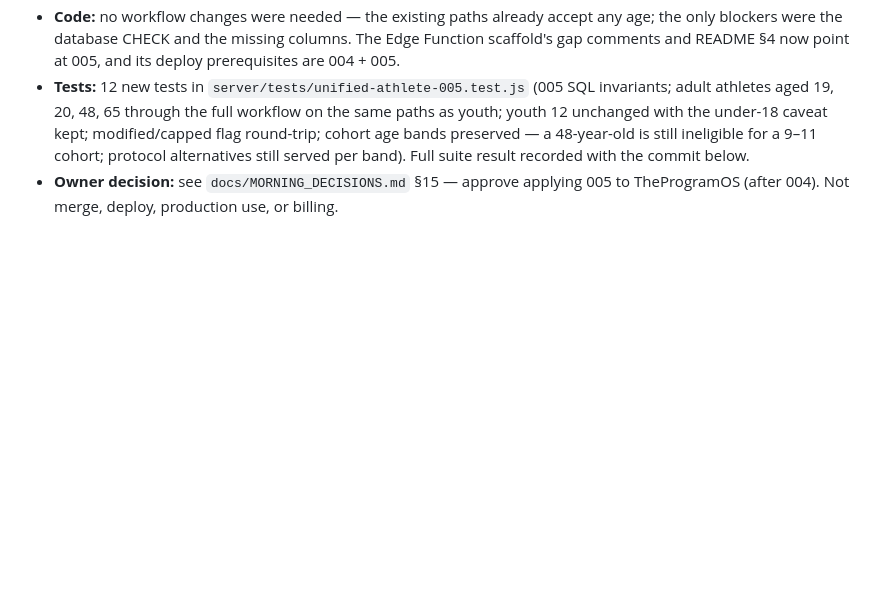
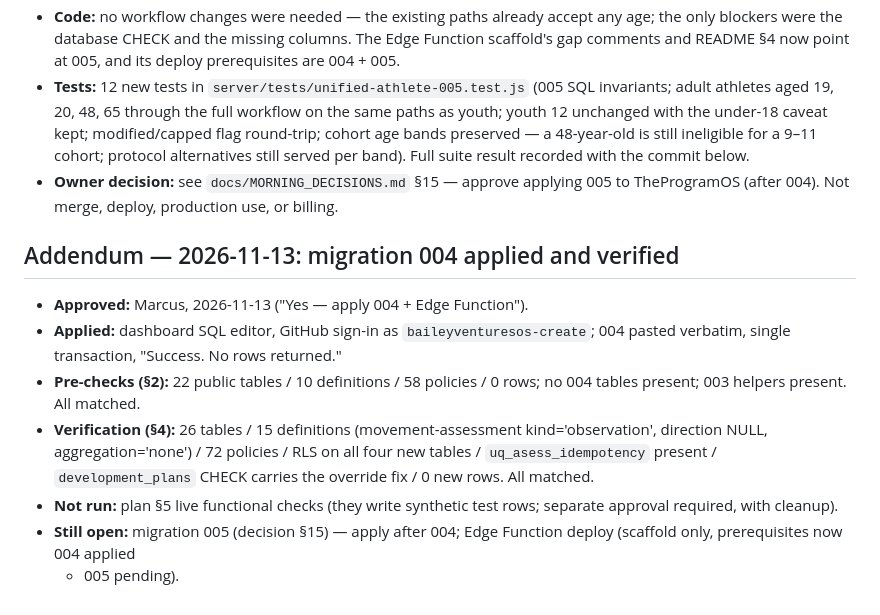
Before and after one commit to baileyventuresos-create/THEPROGRAMOS, a Markdown page: docs/ASSESSMENT_INTEGRATION_COMPLETION.md, the part around the change. Drawn GitHub-style; blank space fills up the shorter version.

Commit message:
Record migration 004 applied + verified on TheProgramOS 2026-11-13 (26/15/72/0)

```diff
--- a/docs/ASSESSMENT_INTEGRATION_COMPLETION.md
+++ b/docs/ASSESSMENT_INTEGRATION_COMPLETION.md
@@ -265,3 +265,22 @@ athlete system; age is an athlete attribute, not a division.
 - **Owner decision:** see `docs/MORNING_DECISIONS.md` §15 — approve
   applying 005 to TheProgramOS (after 004). Not merge, deploy,
   production use, or billing.
+
+## Addendum — 2026-11-13: migration 004 applied and verified
+
+- **Approved:** Marcus, 2026-11-13 ("Yes — apply 004 + Edge Function").
+- **Applied:** dashboard SQL editor, GitHub sign-in as
+  `baileyventuresos-create`; 004 pasted verbatim, single transaction,
+  "Success. No rows returned."
+- **Pre-checks (§2):** 22 public tables / 10 definitions / 58 policies /
+  0 rows; no 004 tables present; 003 helpers present. All matched.
+- **Verification (§4):** 26 tables / 15 definitions (movement-assessment
+  kind='observation', direction NULL, aggregation='none') / 72 policies /
+  RLS on all four new tables / `uq_asess_idempotency` present /
+  `development_plans` CHECK carries the override fix / 0 new rows.
+  All matched.
+- **Not run:** plan §5 live functional checks (they write synthetic
+  test rows; separate approval required, with cleanup).
+- **Still open:** migration 005 (decision §15) — apply after 004;
+  Edge Function deploy (scaffold only, prerequisites now 004 applied
+  + 005 pending).
```
Also changed, not shown: docs/MIGRATION_EXECUTION_PLAN.md (+5 -1 lines), docs/MORNING_DECISIONS.md (+11 -7 lines).
